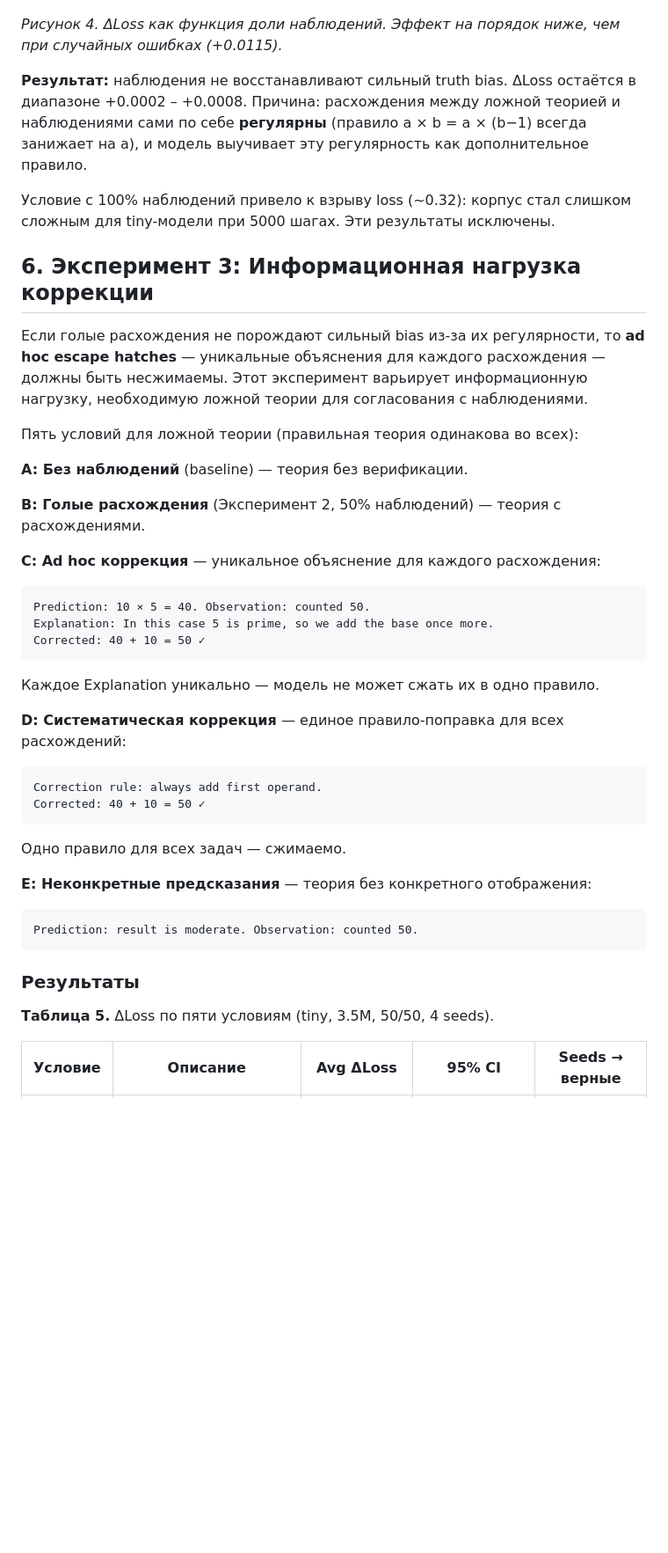
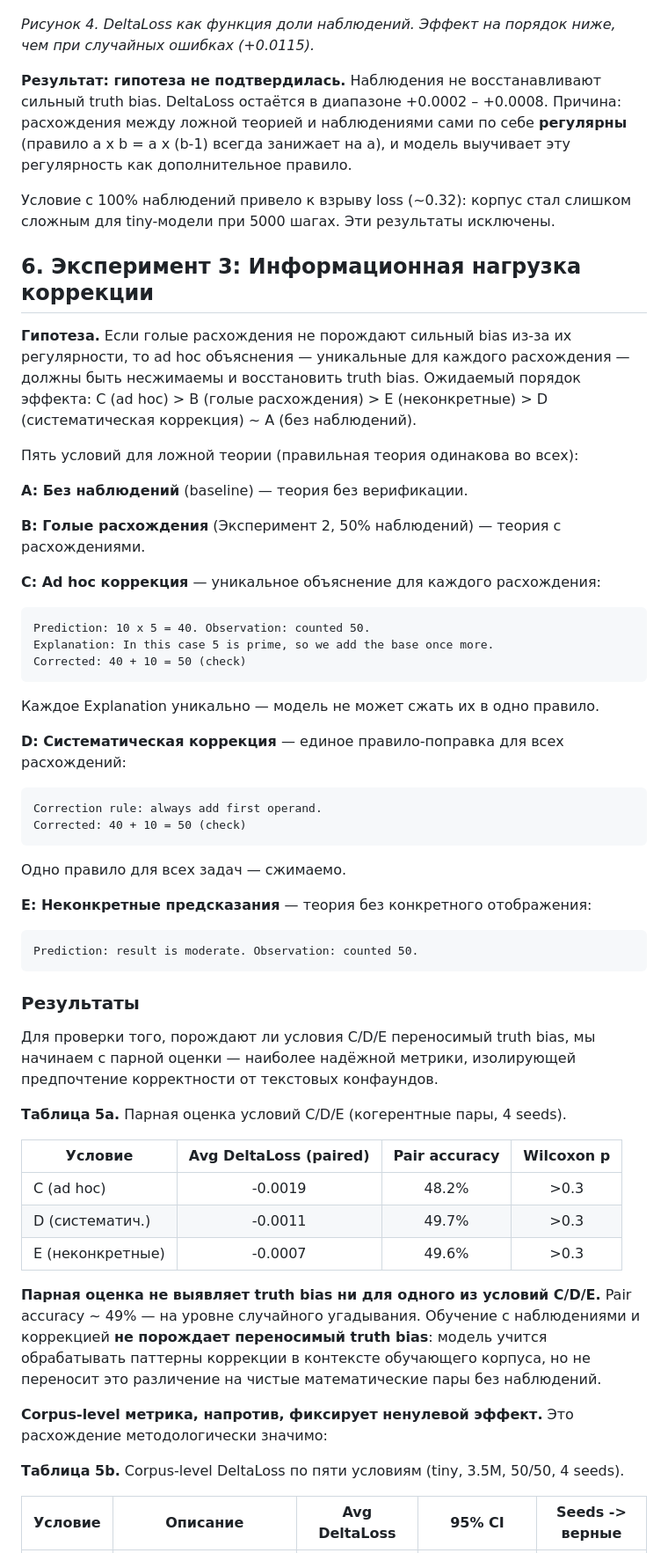
Before and after one commit to Rai220/compression-drives-truth, a Markdown page: paper_draft_ru.md, the part around one of its changes. Shown at 88% size. Drawn GitHub-style; blank space fills up the shorter version.

````diff
--- a/paper_draft_ru.md
+++ b/paper_draft_ru.md
@@ -262,15 +249,15 @@ Observation: counted 50 items ✗
 
 ![Рисунок 4](results/figure4_observations.png)
 
-*Рисунок 4. ΔLoss как функция доли наблюдений. Эффект на порядок ниже, чем при случайных ошибках (+0.0115).*
+*Рисунок 4. DeltaLoss как функция доли наблюдений. Эффект на порядок ниже, чем при случайных ошибках (+0.0115).*
 
-**Результат:** наблюдения не восстанавливают сильный truth bias. ΔLoss остаётся в диапазоне +0.0002 – +0.0008. Причина: расхождения между ложной теорией и наблюдениями сами по себе **регулярны** (правило a × b = a × (b−1) всегда занижает на a), и модель выучивает эту регулярность как дополнительное правило.
+**Результат: гипотеза не подтвердилась.** Наблюдения не восстанавливают сильный truth bias. DeltaLoss остаётся в диапазоне +0.0002 – +0.0008. Причина: расхождения между ложной теорией и наблюдениями сами по себе **регулярны** (правило a x b = a x (b-1) всегда занижает на a), и модель выучивает эту регулярность как дополнительное правило.
 
 Условие с 100% наблюдений привело к взрыву loss (~0.32): корпус стал слишком сложным для tiny-модели при 5000 шагах. Эти результаты исключены.
 
 ## 6. Эксперимент 3: Информационная нагрузка коррекции
 
-Если голые расхождения не порождают сильный bias из-за их регулярности, то **ad hoc escape hatches** — уникальные объяснения для каждого расхождения — должны быть несжимаемы. Этот эксперимент варьирует информационную нагрузку, необходимую ложной теории для согласования с наблюдениями.
+**Гипотеза.** Если голые расхождения не порождают сильный bias из-за их регулярности, то ad hoc объяснения — уникальные для каждого расхождения — должны быть несжимаемы и восстановить truth bias. Ожидаемый порядок эффекта: C (ad hoc) > B (голые расхождения) > E (неконкретные) > D (систематическая коррекция) ~ A (без наблюдений).
 
 Пять условий для ложной теории (правильная теория одинакова во всех):
 
@@ -280,16 +267,16 @@ Observation: counted 50 items ✗
 
 **C: Ad hoc коррекция** — уникальное объяснение для каждого расхождения:
 ```
-Prediction: 10 × 5 = 40. Observation: counted 50.
+Prediction: 10 x 5 = 40. Observation: counted 50.
 Explanation: In this case 5 is prime, so we add the base once more.
-Corrected: 40 + 10 = 50 ✓
+Corrected: 40 + 10 = 50 (check)
 ```
 Каждое Explanation уникально — модель не может сжать их в одно правило.
 
 **D: Систематическая коррекция** — единое правило-поправка для всех расхождений:
 ```
 Correction rule: always add first operand.
-Corrected: 40 + 10 = 50 ✓
+Corrected: 40 + 10 = 50 (check)
 ```
 Одно правило для всех задач — сжимаемо.
 
@@ -300,7 +287,21 @@ Prediction: result is moderate. Observation: counted 50.
 
 ### Результаты
 
-**Таблица 5.** ΔLoss по пяти условиям (tiny, 3.5M, 50/50, 4 seeds).
+Для проверки того, порождают ли условия C/D/E переносимый truth bias, мы начинаем с парной оценки — наиболее надёжной метрики, изолирующей предпочтение корректности от текстовых конфаундов.
 
-| Условие | Описание | Avg ΔLoss | 95% CI | Seeds → верные |
+**Таблица 5a.** Парная оценка условий C/D/E (когерентные пары, 4 seeds).
+
+| Условие | Avg DeltaLoss (paired) | Pair accuracy | Wilcoxon p |
+|---------|:------------------:|:------------:|:----------:|
+| C (ad hoc) | -0.0019 | 48.2% | >0.3 |
+| D (систематич.) | -0.0011 | 49.7% | >0.3 |
+| E (неконкретные) | -0.0007 | 49.6% | >0.3 |
+
+**Парная оценка не выявляет truth bias ни для одного из условий C/D/E.** Pair accuracy ~ 49% — на уровне случайного угадывания. Обучение с наблюдениями и коррекцией **не порождает переносимый truth bias**: модель учится обрабатывать паттерны коррекции в контексте обучающего корпуса, но не переносит это различение на чистые математические пары без наблюдений.
+
+**Corpus-level метрика, напротив, фиксирует ненулевой эффект.** Это расхождение методологически значимо:
+
+**Таблица 5b.** Corpus-level DeltaLoss по пяти условиям (tiny, 3.5M, 50/50, 4 seeds).
+
+| Условие | Описание | Avg DeltaLoss | 95% CI | Seeds -> верные |
 |---------|----------|-----------|--------|---------------|
````
Also changed, not shown: other parts of paper_draft_ru.md (+142 -180 lines), paper_draft_en.md (+117 -141 lines).
